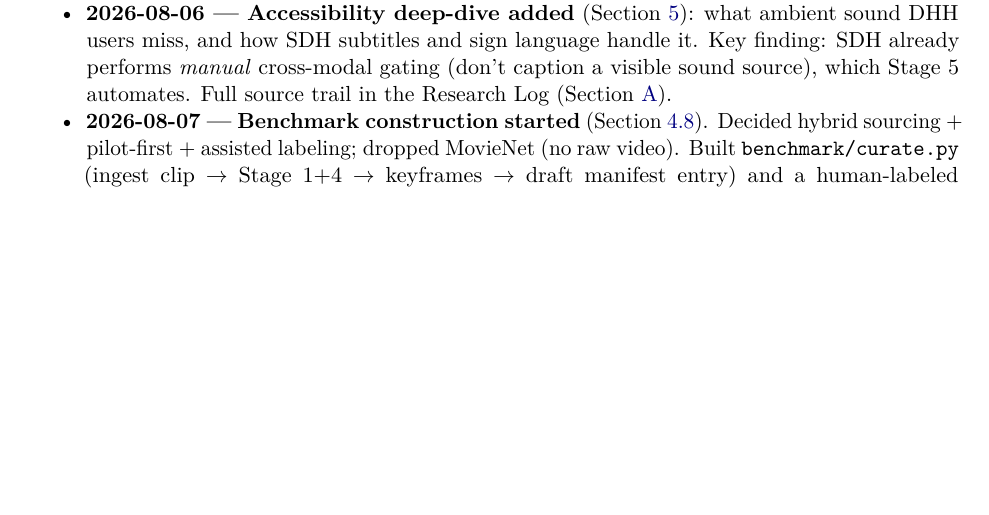
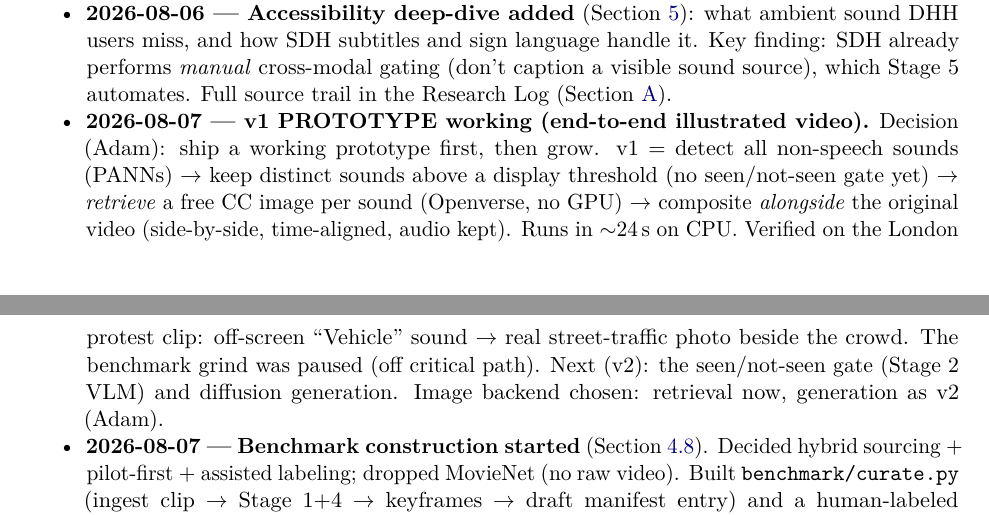
Before and after one commit to adamgavriely/unseen-sounds-visualizer, a LaTeX paper (docs/project_notes.tex): part of page 15 of 20 before the commit and two parts of pages 15 and 16 of 21 after it, the two joined at a grey line, cut so that both start at the same text, the shorter picture padded with empty space. Compiled offline with pdfLaTeX.

Commit message:
Doc: record v1 prototype milestone in changelog

```diff
--- a/docs/project_notes.tex
+++ b/docs/project_notes.tex
@@ -795,6 +795,14 @@ Section~\ref{sec:changelog}.
     sound DHH users miss, and how SDH subtitles and sign language handle it. Key finding: SDH already
     performs \emph{manual} cross-modal gating (don't caption a visible sound source), which Stage~5
     automates. Full source trail in the Research Log (Section~\ref{sec:researchlog}).
+  \item \textbf{2026-08-07 --- v1 PROTOTYPE working (end-to-end illustrated video).} Decision (Adam):
+    ship a working prototype first, then grow. v1 = detect all non-speech sounds (PANNs) $\to$ keep
+    distinct sounds above a display threshold (no seen/not-seen gate yet) $\to$ \emph{retrieve} a free
+    CC image per sound (Openverse, no GPU) $\to$ composite \emph{alongside} the original video
+    (side-by-side, time-aligned, audio kept). Runs in $\sim$24\,s on CPU. Verified on the London
+    protest clip: off-screen ``Vehicle'' sound $\to$ real street-traffic photo beside the crowd. The
+    benchmark grind was paused (off critical path). Next (v2): the seen/not-seen gate (Stage~2 VLM)
+    and diffusion generation. Image backend chosen: retrieval now, generation as v2 (Adam).
   \item \textbf{2026-08-07 --- Benchmark construction started} (Section~\ref{sec:datasets}). Decided
     hybrid sourcing + pilot-first + assisted labeling; dropped MovieNet (no raw video). Built
     \texttt{benchmark/curate.py} (ingest clip $\to$ Stage 1+4 $\to$ keyframes $\to$ draft manifest
```
